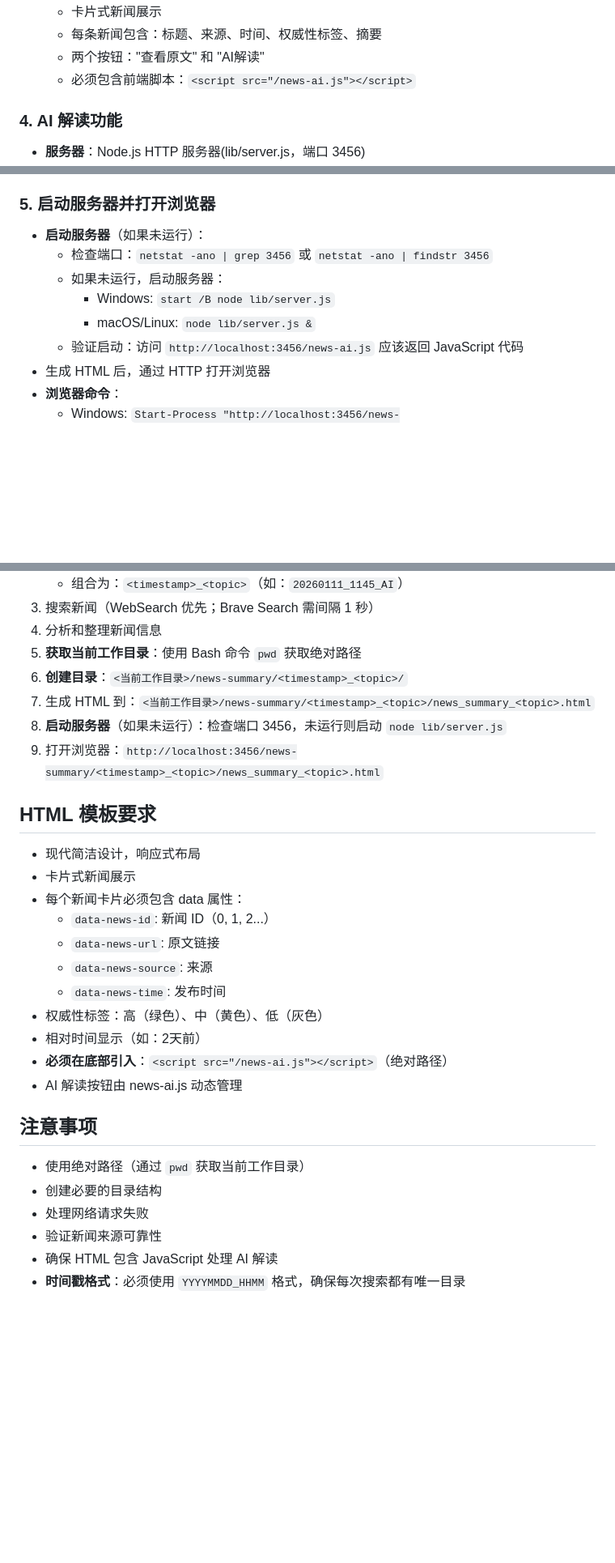
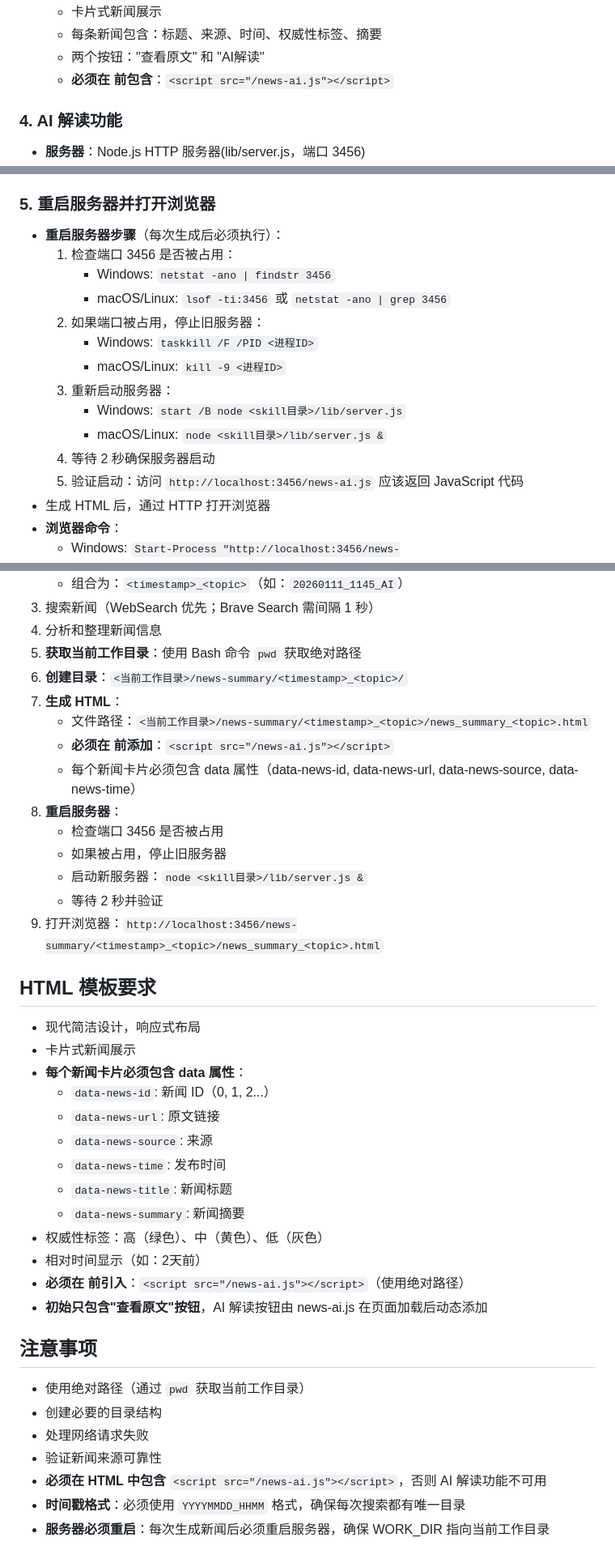
Before and after one commit to zjfls/zhoujie-claude-skills, a Markdown page: skills/news-summary/SKILL.md, 3 parts joined by grey strips. Shown at 81% size. GitHub-like rendering; blank space fills up the shorter version.

Commit message:
feat: 添加服务器重启逻辑和强化 HTML 要求
主要更改：
1. 服务器重启逻辑：
   - 每次生成后必须检查并停止旧服务器
   - 重新启动服务器确保 WORK_DIR 正确
   - 详细的平台特定命令（Windows/macOS/Linux）

2. 强化 HTML 生成要求：
   - 必须在 </body> 前包含 <script src="/news-ai.js"></script>
   - 新闻卡片必须包含完整的 data 属性
   - 明确说明 AI 解读按钮由 news-ai.js 动态添加

3. 工作流程更新：
   - 步骤 7：明确 HTML 生成要求
   - 步骤 8：详细的服务器重启步骤
   - 强调必须包含前端脚本

修复问题：
- AI 解读按钮缺失：因为 HTML 中未包含 news-ai.js
- 服务器 WORK_DIR 不正确：因为未重启服务器

```diff
--- a/skills/news-summary/SKILL.md
+++ b/skills/news-summary/SKILL.md
@@ -43,7 +43,7 @@ description: 新闻搜索、新闻摘要、新闻汇总、热点新闻、最新
   * 卡片式新闻展示
   * 每条新闻包含：标题、来源、时间、权威性标签、摘要
   * 两个按钮："查看原文" 和 "AI解读"
-  * 必须包含前端脚本：`<script src="/news-ai.js"></script>`
+  * **必须在 </body> 前包含**：`<script src="/news-ai.js"></script>`
 
 ### 4. AI 解读功能
 - **服务器**：Node.js HTTP 服务器(lib/server.js，端口 3456)
@@ -64,13 +64,19 @@ description: 新闻搜索、新闻摘要、新闻汇总、热点新闻、最新
   * `GET /news-summary/<timestamp_topic>/<filename>` - 静态文件服务
   * `GET /news-ai.js` - 前端脚本
 
-### 5. 启动服务器并打开浏览器
-- **启动服务器**（如果未运行）：
-  * 检查端口：`netstat -ano | grep 3456` 或 `netstat -ano | findstr 3456`
-  * 如果未运行，启动服务器：
-    - Windows: `start /B node lib/server.js`
-    - macOS/Linux: `node lib/server.js &`
-  * 验证启动：访问 `http://localhost:3456/news-ai.js` 应该返回 JavaScript 代码
+### 5. 重启服务器并打开浏览器
+- **重启服务器步骤**（每次生成后必须执行）：
+  1. 检查端口 3456 是否被占用：
+     - Windows: `netstat -ano | findstr 3456`
+     - macOS/Linux: `lsof -ti:3456` 或 `netstat -ano | grep 3456`
+  2. 如果端口被占用，停止旧服务器：
+     - Windows: `taskkill /F /PID <进程ID>`
+     - macOS/Linux: `kill -9 <进程ID>`
+  3. 重新启动服务器：
+     - Windows: `start /B node <skill目录>/lib/server.js`
+     - macOS/Linux: `node <skill目录>/lib/server.js &`
+  4. 等待 2 秒确保服务器启动
+  5. 验证启动：访问 `http://localhost:3456/news-ai.js` 应该返回 JavaScript 代码
 - 生成 HTML 后，通过 HTTP 打开浏览器
 - **浏览器命令**：
   * Windows: `Start-Process "http://localhost:3456/news-summary/<timestamp_topic>/news_summary_<topic>.html"`
@@ -89,23 +95,32 @@ description: 新闻搜索、新闻摘要、新闻汇总、热点新闻、最新
 4. 分析和整理新闻信息
 5. **获取当前工作目录**：使用 Bash 命令 `pwd` 获取绝对路径
 6. **创建目录**：`<当前工作目录>/news-summary/<timestamp>_<topic>/`
-7. 生成 HTML 到：`<当前工作目录>/news-summary/<timestamp>_<topic>/news_summary_<topic>.html`
-8. **启动服务器**（如果未运行）：检查端口 3456，未运行则启动 `node lib/server.js`
+7. **生成 HTML**：
+   - 文件路径：`<当前工作目录>/news-summary/<timestamp>_<topic>/news_summary_<topic>.html`
+   - **必须在 </body> 前添加**：`<script src="/news-ai.js"></script>`
+   - 每个新闻卡片必须包含 data 属性（data-news-id, data-news-url, data-news-source, data-news-time）
+8. **重启服务器**：
+   - 检查端口 3456 是否被占用
+   - 如果被占用，停止旧服务器
+   - 启动新服务器：`node <skill目录>/lib/server.js &`
+   - 等待 2 秒并验证
 9. 打开浏览器：`http://localhost:3456/news-summary/<timestamp>_<topic>/news_summary_<topic>.html`
 
 ## HTML 模板要求
 
 - 现代简洁设计，响应式布局
 - 卡片式新闻展示
-- 每个新闻卡片必须包含 data 属性：
+- **每个新闻卡片必须包含 data 属性**：
   * `data-news-id`: 新闻 ID（0, 1, 2...）
   * `data-news-url`: 原文链接
   * `data-news-source`: 来源
   * `data-news-time`: 发布时间
+  * `data-news-title`: 新闻标题
+  * `data-news-summary`: 新闻摘要
 - 权威性标签：高（绿色）、中（黄色）、低（灰色）
 - 相对时间显示（如：2天前）
-- **必须在底部引入**：`<script src="/news-ai.js"></script>`（绝对路径）
-- AI 解读按钮由 news-ai.js 动态管理
+- **必须在 </body> 前引入**：`<script src="/news-ai.js"></script>`（使用绝对路径）
+- **初始只包含"查看原文"按钮**，AI 解读按钮由 news-ai.js 在页面加载后动态添加
 
 ## 注意事项
 
@@ -113,5 +128,6 @@ description: 新闻搜索、新闻摘要、新闻汇总、热点新闻、最新
 - 创建必要的目录结构
 - 处理网络请求失败
 - 验证新闻来源可靠性
-- 确保 HTML 包含 JavaScript 处理 AI 解读
+- **必须在 HTML 中包含** `<script src="/news-ai.js"></script>`，否则 AI 解读功能不可用
 - **时间戳格式**：必须使用 `YYYYMMDD_HHMM` 格式，确保每次搜索都有唯一目录
+- **服务器必须重启**：每次生成新闻后必须重启服务器，确保 WORK_DIR 指向当前工作目录
```
